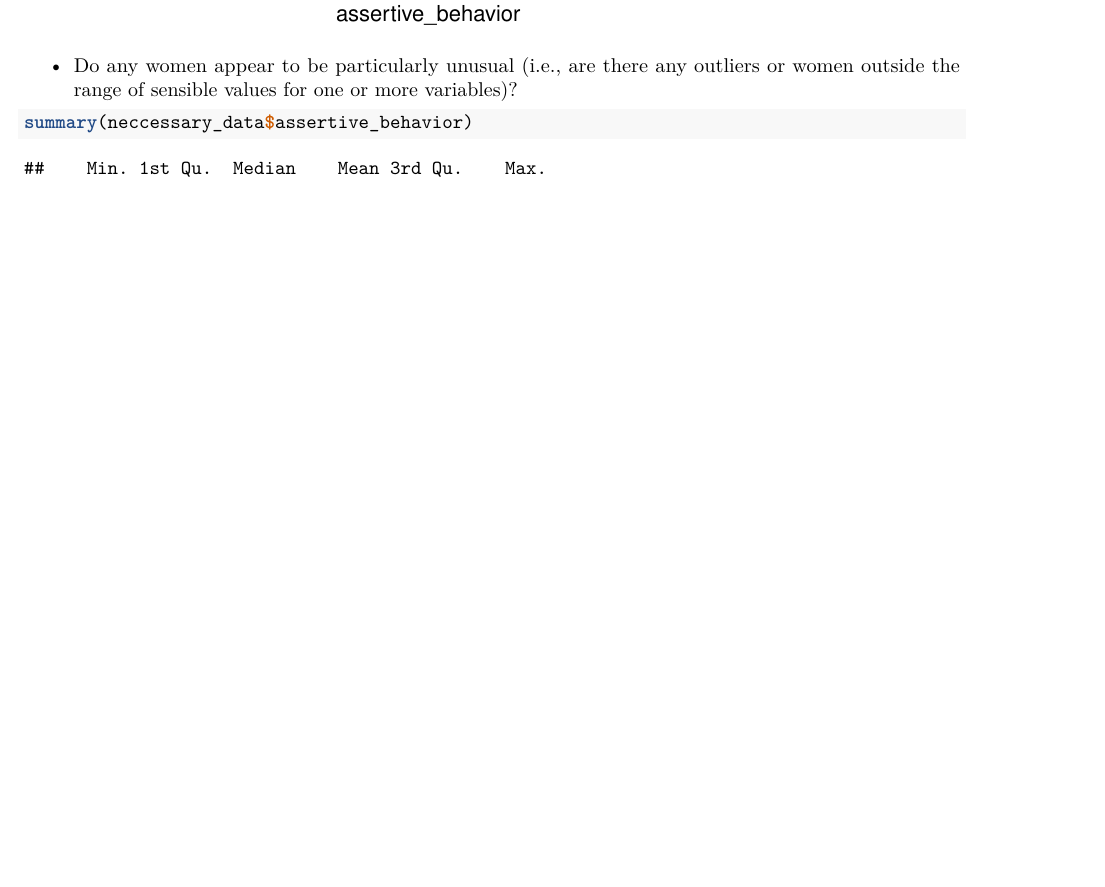
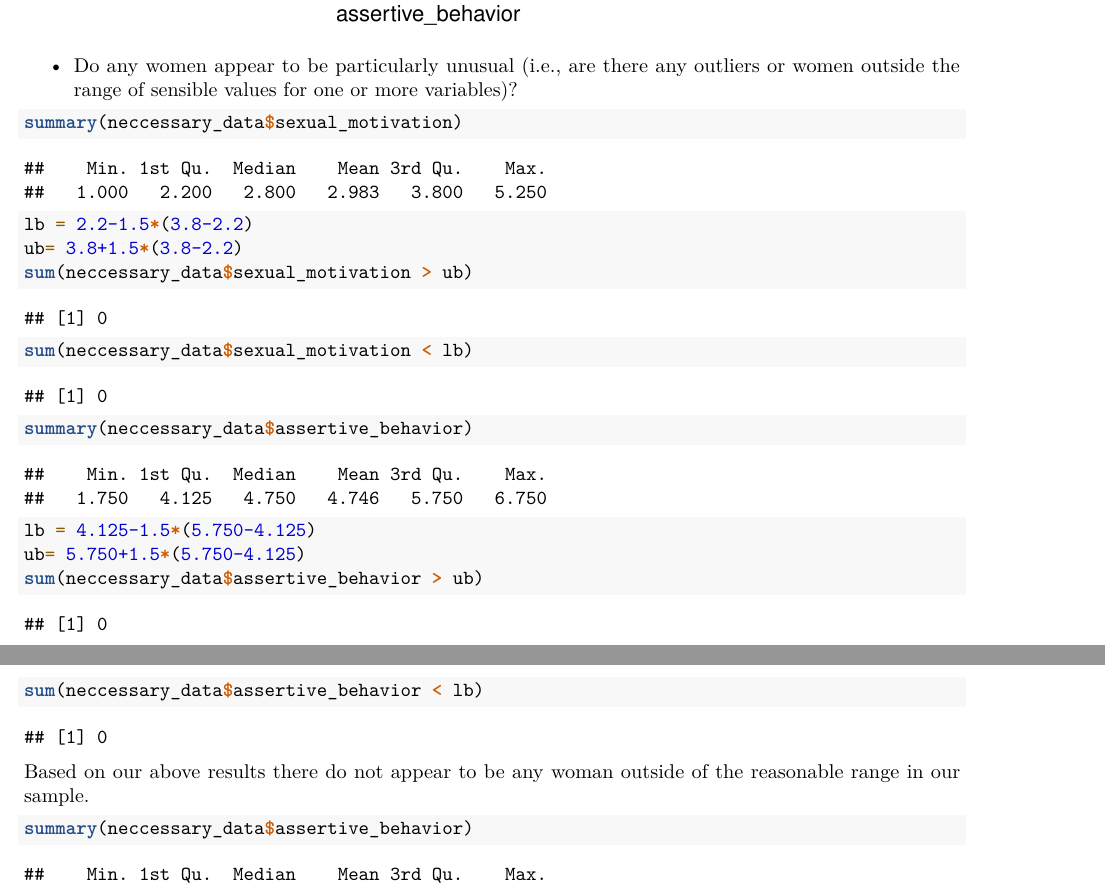
Before and after one commit to lvll2/MATH-437, an R Markdown document (Homework3.Rmd): part of page 15 of 17 before the commit and two parts of pages 15 and 16 of 17 after it, the two joined at a grey line, cut so that both start at the same text, the shorter picture padded with empty space. Rendered offline with R 4.5, knitr and Pandoc, then LaTeX, with nearby package versions; some code elsewhere in the file could not run offline; common packages that the code uses without loading them are loaded.

Commit message:
finished the outlier question

````diff
--- a/Homework3.Rmd
+++ b/Homework3.Rmd
@@ -355,6 +355,20 @@ ggplot(neccessary_data, aes(x = assertive_behavior, y = sexual_motivation)) +
 
 
 * Do any women appear to be particularly unusual (i.e., are there any outliers or women outside the range of sensible values for one or more variables)?
+```{r}
+summary(neccessary_data$sexual_motivation)
+lb = 2.2-1.5*(3.8-2.2)
+ub= 3.8+1.5*(3.8-2.2)
+sum(neccessary_data$sexual_motivation > ub)
+sum(neccessary_data$sexual_motivation < lb)
+
+summary(neccessary_data$assertive_behavior)
+lb = 4.125-1.5*(5.750-4.125)
+ub= 5.750+1.5*(5.750-4.125)
+sum(neccessary_data$assertive_behavior > ub)
+sum(neccessary_data$assertive_behavior < lb)
+```
+Based on our above results there do not appear to be any woman outside of the reasonable range in our sample.
 
 ```{r}
 summary(neccessary_data$assertive_behavior)
````
Also changed, not shown: Homework3.Rmd (1 more changed lines).
